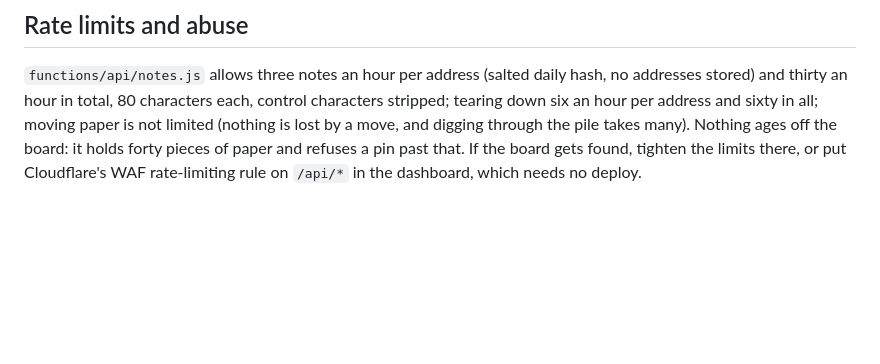
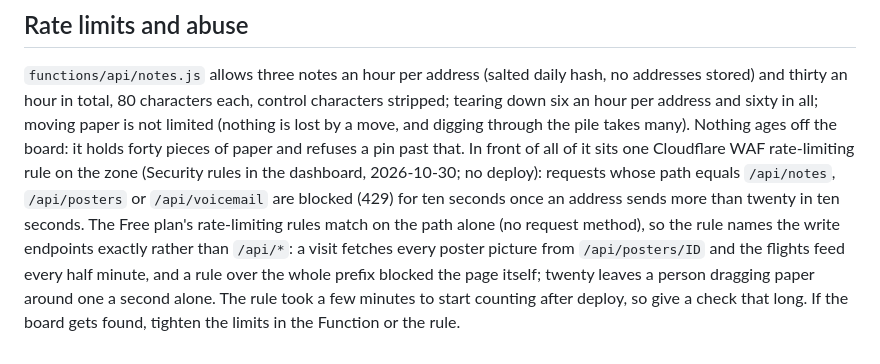
Before and after one commit to foodbark/liminal_bench, a Markdown page: docs/deploy.md, the part around the change. Drawn GitHub-style; blank space fills up the shorter version.

Commit message:
The deploy notes record the WAF rate-limiting rule now live on the zone (2026-10-30): the write endpoints by exact path, twenty in ten seconds per address then ten seconds blocked, since the Free plan's rules match on the path alone and a rule over /api/* blocked the page's own poster and flights fetches; checked from outside with bursts at the notes and voicemail endpoints turning 429 while poster pictures, the feed and a board read stayed 200
Co-Authored-By: Claude Fable 5.1 <noreply@anthropic.com>

```diff
--- a/docs/deploy.md
+++ b/docs/deploy.md
@@ -188,5 +188,12 @@ curl -H "Authorization: Bearer $FLIGHTS_PUSH_KEY" 'https://liminalbench.net/api/
 stored) and thirty an hour in total, 80 characters each, control characters stripped; tearing
 down six an hour per address and sixty in all; moving paper is not limited (nothing is lost by
 a move, and digging through the pile takes many). Nothing ages off the board: it holds forty pieces of paper and refuses
-a pin past that. If the board gets found, tighten the limits there, or put Cloudflare's WAF
-rate-limiting rule on `/api/*` in the dashboard, which needs no deploy.
+a pin past that. In front of all of it sits one Cloudflare WAF rate-limiting rule on the zone
+(Security rules in the dashboard, 2026-10-30; no deploy): requests whose path equals `/api/notes`,
+`/api/posters` or `/api/voicemail` are blocked (429) for ten seconds once an address sends more
+than twenty in ten seconds. The Free plan's rate-limiting rules match on the path alone (no
+request method), so the rule names the write endpoints exactly rather than `/api/*`: a visit
+fetches every poster picture from `/api/posters/ID` and the flights feed every half minute, and
+a rule over the whole prefix blocked the page itself; twenty leaves a person dragging paper
+around one a second alone. The rule took a few minutes to start counting after deploy, so give
+a check that long. If the board gets found, tighten the limits in the Function or the rule.
```
